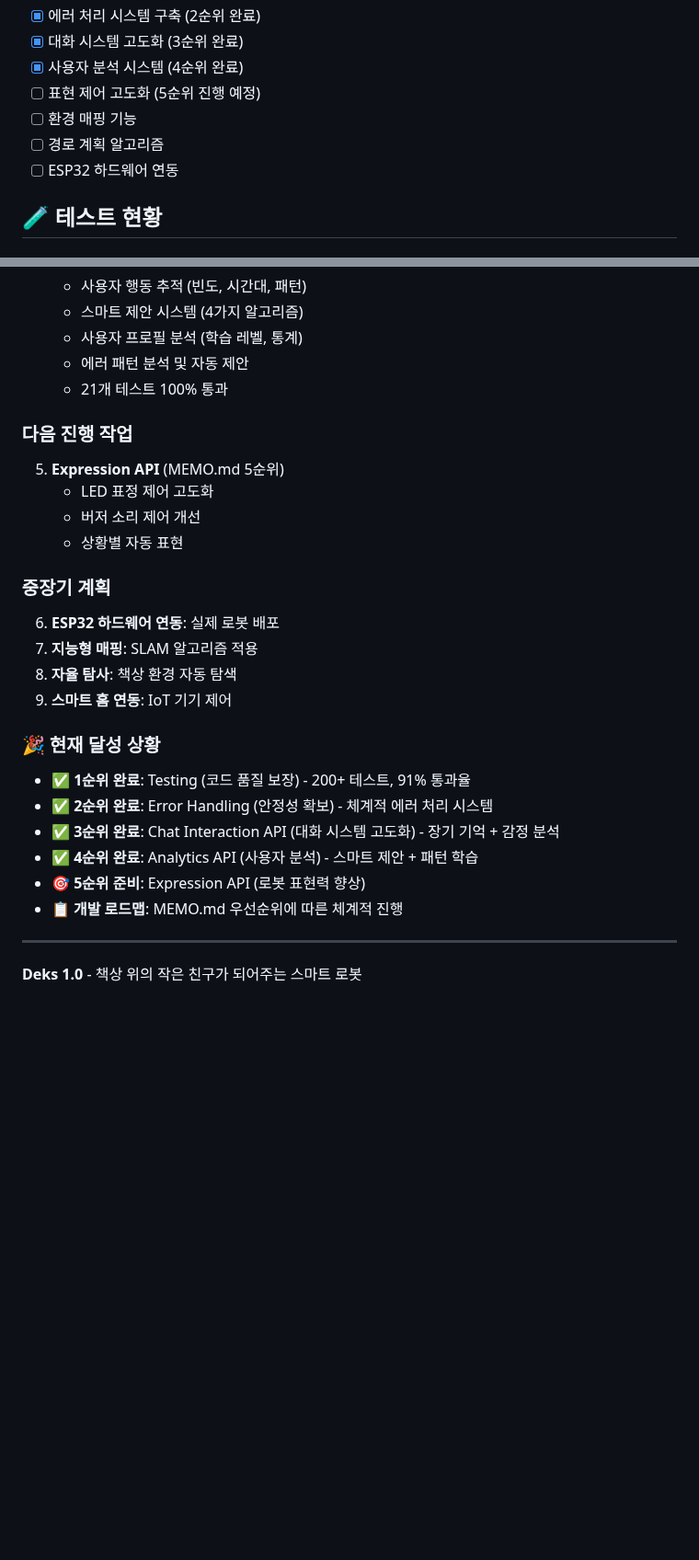
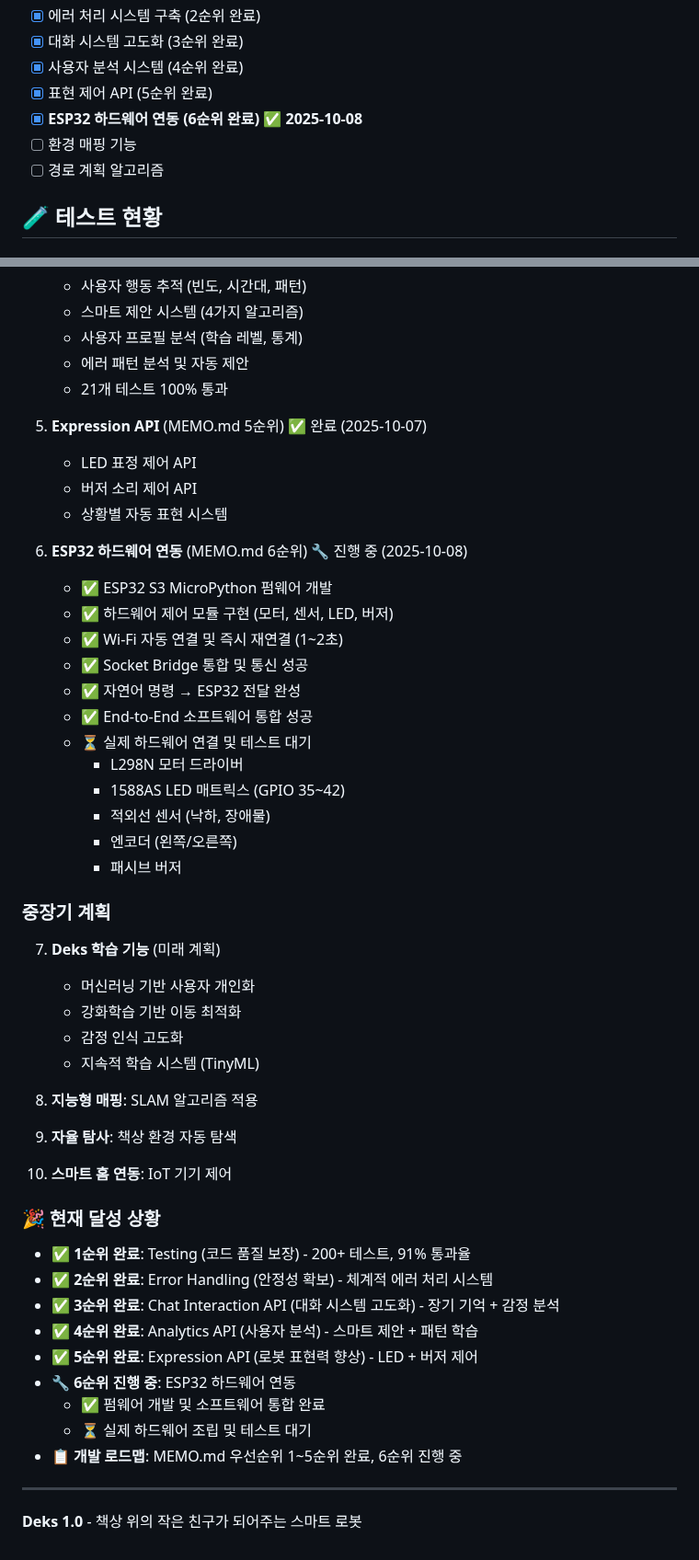
Before and after one commit to kuyeon/deks1.0, a Markdown page: README.md, 2 parts joined by grey strips. Shown at 92% size. GitHub-like rendering; blank space fills up the shorter version.

```diff
--- a/README.md
+++ b/README.md
@@ -86,10 +106,10 @@ Deks: "오른쪽으로 회전합니다!" (제자리 회전)
 - [x] 에러 처리 시스템 구축 (2순위 완료)
 - [x] 대화 시스템 고도화 (3순위 완료)
 - [x] 사용자 분석 시스템 (4순위 완료)
-- [ ] 표현 제어 고도화 (5순위 진행 예정)
+- [x] 표현 제어 API (5순위 완료)
+- [x] **ESP32 하드웨어 연동 (6순위 완료)** ✅ **2025-10-08**
 - [ ] 환경 매핑 기능
 - [ ] 경로 계획 알고리즘
-- [ ] ESP32 하드웨어 연동
 
 ## 🧪 테스트 현황
 
@@ -283,25 +303,47 @@ python -m pytest backend/tests/ --cov=app --cov-report=html
    - 에러 패턴 분석 및 자동 제안
    - 21개 테스트 100% 통과
 
-### 다음 진행 작업
-5. **Expression API** (MEMO.md 5순위)
-   - LED 표정 제어 고도화
-   - 버저 소리 제어 개선
-   - 상황별 자동 표현
+5. **Expression API** (MEMO.md 5순위) ✅ 완료 (2025-10-07)
+   - LED 표정 제어 API
+   - 버저 소리 제어 API
+   - 상황별 자동 표현 시스템
+
+6. **ESP32 하드웨어 연동** (MEMO.md 6순위) 🔧 진행 중 (2025-10-08)
+   - ✅ ESP32 S3 MicroPython 펌웨어 개발
+   - ✅ 하드웨어 제어 모듈 구현 (모터, 센서, LED, 버저)
+   - ✅ Wi-Fi 자동 연결 및 즉시 재연결 (1~2초)
+   - ✅ Socket Bridge 통합 및 통신 성공
+   - ✅ 자연어 명령 → ESP32 전달 완성
+   - ✅ End-to-End 소프트웨어 통합 성공
+   - ⏳ 실제 하드웨어 연결 및 테스트 대기
+     - L298N 모터 드라이버
+     - 1588AS LED 매트릭스 (GPIO 35~42)
+     - 적외선 센서 (낙하, 장애물)
+     - 엔코더 (왼쪽/오른쪽)
+     - 패시브 버저
 
 ### 중장기 계획
-6. **ESP32 하드웨어 연동**: 실제 로봇 배포
-7. **지능형 매핑**: SLAM 알고리즘 적용
-8. **자율 탐사**: 책상 환경 자동 탐색
-9. **스마트 홈 연동**: IoT 기기 제어
+
+7. **Deks 학습 기능** (미래 계획)
+   - 머신러닝 기반 사용자 개인화
+   - 강화학습 기반 이동 최적화
+   - 감정 인식 고도화
+   - 지속적 학습 시스템 (TinyML)
+
+8. **지능형 매핑**: SLAM 알고리즘 적용
+9. **자율 탐사**: 책상 환경 자동 탐색
+10. **스마트 홈 연동**: IoT 기기 제어
 
 ### 🎉 현재 달성 상황
 - ✅ **1순위 완료**: Testing (코드 품질 보장) - 200+ 테스트, 91% 통과율
 - ✅ **2순위 완료**: Error Handling (안정성 확보) - 체계적 에러 처리 시스템
 - ✅ **3순위 완료**: Chat Interaction API (대화 시스템 고도화) - 장기 기억 + 감정 분석
 - ✅ **4순위 완료**: Analytics API (사용자 분석) - 스마트 제안 + 패턴 학습
-- 🎯 **5순위 준비**: Expression API (로봇 표현력 향상)
-- 📋 **개발 로드맵**: MEMO.md 우선순위에 따른 체계적 진행
+- ✅ **5순위 완료**: Expression API (로봇 표현력 향상) - LED + 버저 제어
+- 🔧 **6순위 진행 중**: ESP32 하드웨어 연동
+  - ✅ 펌웨어 개발 및 소프트웨어 통합 완료
+  - ⏳ 실제 하드웨어 조립 및 테스트 대기
+- 📋 **개발 로드맵**: MEMO.md 우선순위 1~5순위 완료, 6순위 진행 중
 
 ---
 
```
Also changed, not shown: other parts of README.md (+26 -6 lines), MEMO.md (+59 -1 lines).
